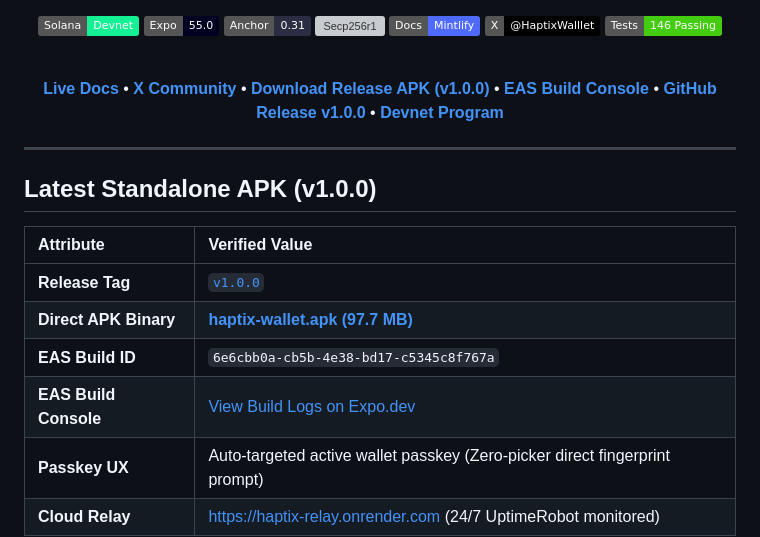
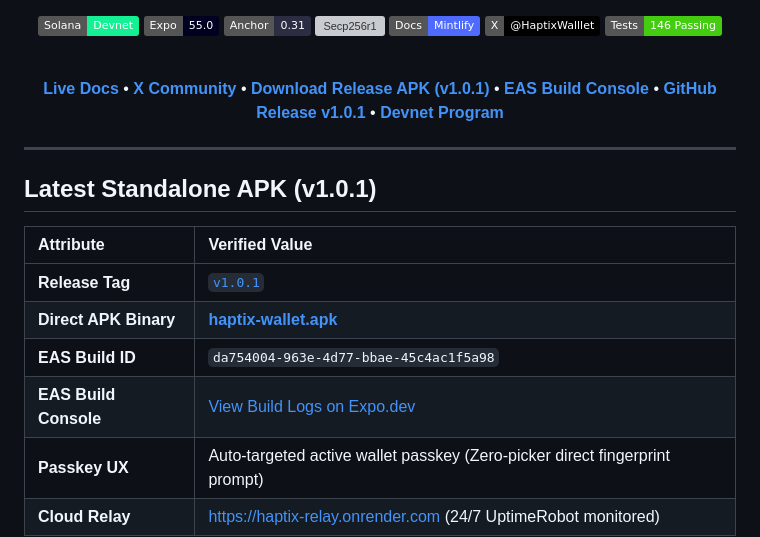
Before and after one commit to ritesh59697/haptix-mobile-app, a Markdown page: README.md, the part around the change. Drawn GitHub-style; badges without logos; grey boxes are pictures that could not be loaded.

Commit message:
docs(release): update receipts and notes for v1.0.1 release

```diff
--- a/README.md
+++ b/README.md
@@ -15,20 +15,20 @@
 
 <br />
 
-**[Live Docs](https://haptix-docs.mintlify.app)** &bull; **[X Community](https://x.com/HaptixWalllet)** &bull; **[Download Release APK (v1.0.0)](https://github.com/ritesh59697/haptix-mobile-app/releases/download/v1.0.0/haptix-wallet.apk)** &bull; **[EAS Build Console](https://expo.dev/accounts/ritesh5969/projects/haptix-wallet/builds/6e6cbb0a-cb5b-4e38-bd17-c5345c8f767a)** &bull; **[GitHub Release v1.0.0](https://github.com/ritesh59697/haptix-mobile-app/releases/tag/v1.0.0)** &bull; **[Devnet Program](https://explorer.solana.com/address/9wC1ok8d4PrBDG3TS7iyEu9QxMCYv6BKrdLb3q4yZbke?cluster=devnet)**
+**[Live Docs](https://haptix-docs.mintlify.app)** &bull; **[X Community](https://x.com/HaptixWalllet)** &bull; **[Download Release APK (v1.0.1)](https://github.com/ritesh59697/haptix-mobile-app/releases/download/v1.0.1/haptix-wallet.apk)** &bull; **[EAS Build Console](https://expo.dev/accounts/ritesh5969/projects/haptix-wallet/builds/da754004-963e-4d77-bbae-45c4ac1f5a98)** &bull; **[GitHub Release v1.0.1](https://github.com/ritesh59697/haptix-mobile-app/releases/tag/v1.0.1)** &bull; **[Devnet Program](https://explorer.solana.com/address/9wC1ok8d4PrBDG3TS7iyEu9QxMCYv6BKrdLb3q4yZbke?cluster=devnet)**
 
 </div>
 
 ---
 
-## Latest Standalone APK (v1.0.0)
+## Latest Standalone APK (v1.0.1)
 
 | Attribute | Verified Value |
 | :--- | :--- |
-| **Release Tag** | [`v1.0.0`](https://github.com/ritesh59697/haptix-mobile-app/releases/tag/v1.0.0) |
-| **Direct APK Binary** | [**haptix-wallet.apk (97.7 MB)**](https://github.com/ritesh59697/haptix-mobile-app/releases/download/v1.0.0/haptix-wallet.apk) |
-| **EAS Build ID** | `6e6cbb0a-cb5b-4e38-bd17-c5345c8f767a` |
-| **EAS Build Console** | [View Build Logs on Expo.dev](https://expo.dev/accounts/ritesh5969/projects/haptix-wallet/builds/6e6cbb0a-cb5b-4e38-bd17-c5345c8f767a) |
+| **Release Tag** | [`v1.0.1`](https://github.com/ritesh59697/haptix-mobile-app/releases/tag/v1.0.1) |
+| **Direct APK Binary** | [**haptix-wallet.apk**](https://github.com/ritesh59697/haptix-mobile-app/releases/download/v1.0.1/haptix-wallet.apk) |
+| **EAS Build ID** | `da754004-963e-4d77-bbae-45c4ac1f5a98` |
+| **EAS Build Console** | [View Build Logs on Expo.dev](https://expo.dev/accounts/ritesh5969/projects/haptix-wallet/builds/da754004-963e-4d77-bbae-45c4ac1f5a98) |
 | **Passkey UX** | Auto-targeted active wallet passkey (Zero-picker direct fingerprint prompt) |
 | **Cloud Relay** | [https://haptix-relay.onrender.com](https://haptix-relay.onrender.com) (24/7 UptimeRobot monitored) |
 
```
Also changed, not shown: RELEASE_NOTES_v1.0.1.md (added, +48 -0 lines).
